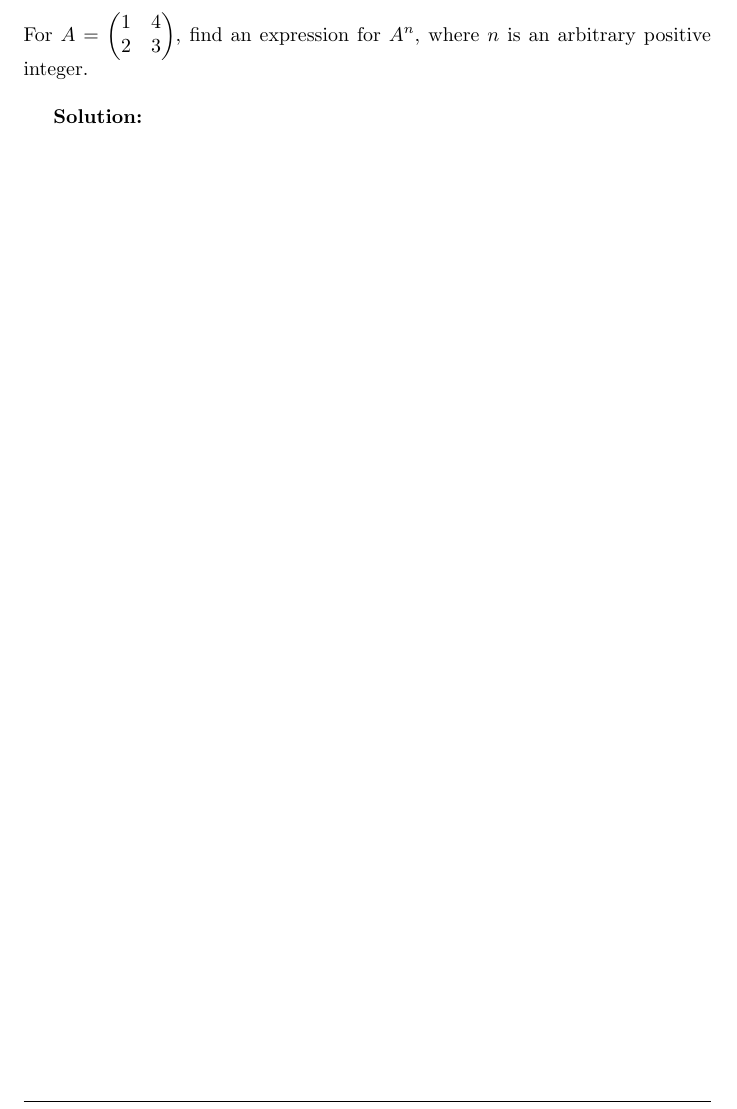
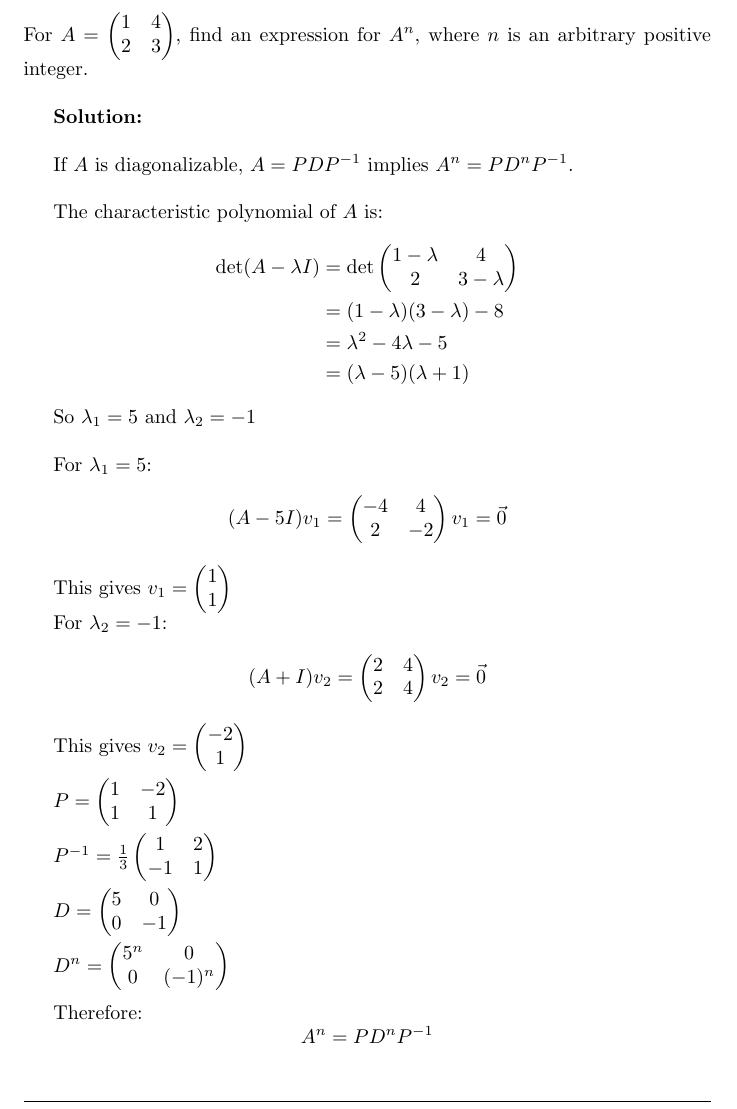
Before and after one commit to BiboyQG/MATH416, a LaTeX document (7/main.tex): part of page 4 of 8, cut so that both start at the same text. Compiled offline with pdfLaTeX.

Commit message:
feat: 7: 2

```diff
--- a/7/main.tex
+++ b/7/main.tex
@@ -201,7 +201,42 @@ For $A = \begin{pmatrix} 1 & 4 \\ 2 & 3 \end{pmatrix}$, find an expression for $
 
 \textbf{Solution:} \\
 
+If $A$ is diagonalizable, $A = PDP^{-1}$ implies $A^n = PD^nP^{-1}$. \\
 
+The characteristic polynomial of $A$ is:
+\begin{align*}
+\det(A - \lambda I) &= \det\begin{pmatrix} 1-\lambda & 4 \\ 2 & 3-\lambda \end{pmatrix} \\
+&= (1-\lambda)(3-\lambda) - 8 \\
+&= \lambda^2 - 4\lambda - 5 \\
+&= (\lambda - 5)(\lambda + 1)
+\end{align*}
+
+So $\lambda_1 = 5$ and $\lambda_2 = -1$ \\
+
+For $\lambda_1 = 5$:
+\begin{align*}
+(A - 5I)v_1 &= \begin{pmatrix} -4 & 4 \\ 2 & -2 \end{pmatrix}v_1 = \vec{0}
+\end{align*}
+
+This gives $v_1 = \begin{pmatrix} 1 \\ 1 \end{pmatrix}$
+
+For $\lambda_2 = -1$:
+\begin{align*}
+(A + I)v_2 &= \begin{pmatrix} 2 & 4 \\ 2 & 4 \end{pmatrix}v_2 = \vec{0}
+\end{align*}
+
+This gives $v_2 = \begin{pmatrix} -2 \\ 1 \end{pmatrix}$ \\
+
+$P = \begin{pmatrix} 1 & -2 \\ 1 & 1 \end{pmatrix}$ \\
+
+$P^{-1} = \frac{1}{3}\begin{pmatrix} 1 & 2 \\ -1 & 1 \end{pmatrix}$ \\
+
+$D = \begin{pmatrix} 5 & 0 \\ 0 & -1 \end{pmatrix}$ \\
+
+$D^n = \begin{pmatrix} 5^n & 0 \\ 0 & (-1)^n \end{pmatrix}$ \\
+
+Therefore:
+$$A^n = PD^nP^{-1}$$
 
 \newpage
 
```
